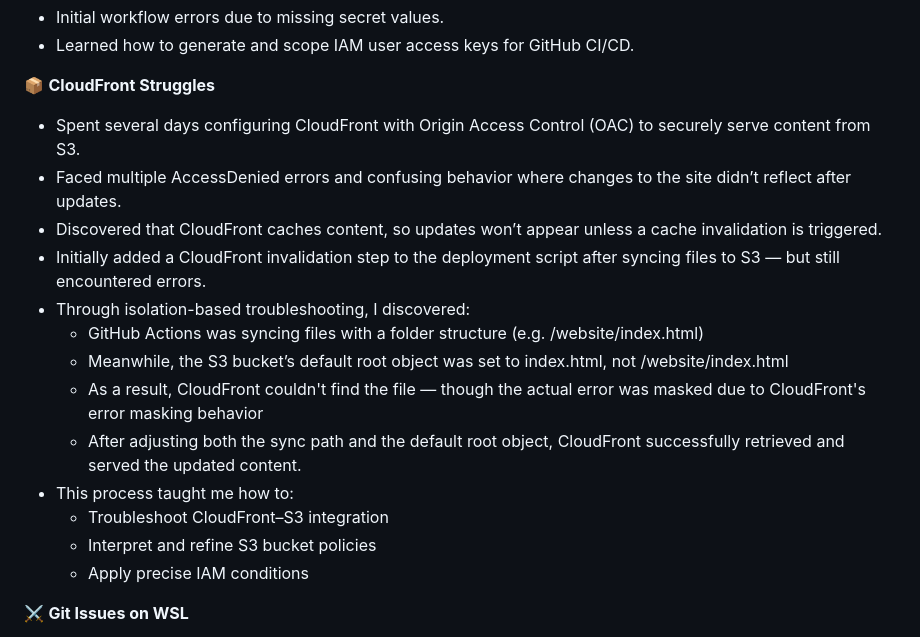
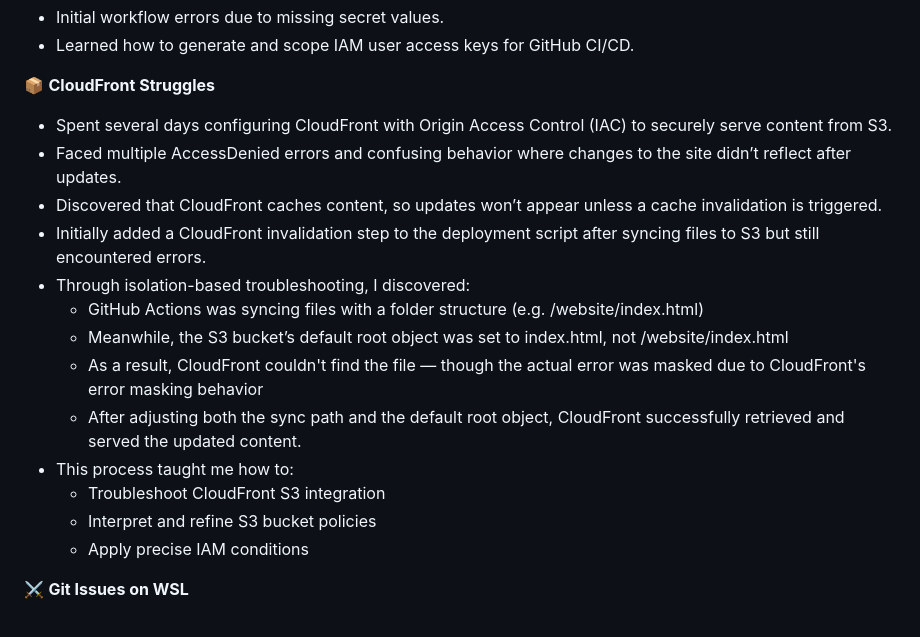
Before and after one commit to Sampi17/AWS-static-website-hosting, a Markdown page: README.md, the part around the change. Drawn GitHub-style.

```diff
--- a/README.md
+++ b/README.md
@@ -48,17 +48,17 @@ The site is deployed automatically via CI/CD from a GitHub repo to an S3 bucket
  * Learned how to generate and scope IAM user access keys for GitHub CI/CD.
 
 📦 **CloudFront Struggles**
-* Spent several days configuring CloudFront with Origin Access Control (OAC) to securely serve content from S3.
+* Spent several days configuring CloudFront with Origin Access Control (IAC) to securely serve content from S3.
 * Faced multiple AccessDenied errors and confusing behavior where changes to the site didn’t reflect after updates.
 * Discovered that CloudFront caches content, so updates won’t appear unless a cache invalidation is triggered.
-* Initially added a CloudFront invalidation step to the deployment script after syncing files to S3 — but still encountered errors.
+* Initially added a CloudFront invalidation step to the deployment script after syncing files to S3 but still encountered errors.
 * Through isolation-based troubleshooting, I discovered:
    * GitHub Actions was syncing files with a folder structure (e.g. /website/index.html)
    * Meanwhile, the S3 bucket’s default root object was set to index.html, not /website/index.html
    *  As a result, CloudFront couldn't find the file — though the actual error was masked due to CloudFront's error masking behavior
    *  After adjusting both the sync path and the default root object, CloudFront successfully retrieved and served the updated content.
 * This process taught me how to:
-   * Troubleshoot CloudFront–S3 integration
+   * Troubleshoot CloudFront S3 integration
    * Interpret and refine S3 bucket policies
    * Apply precise IAM conditions
 
```
